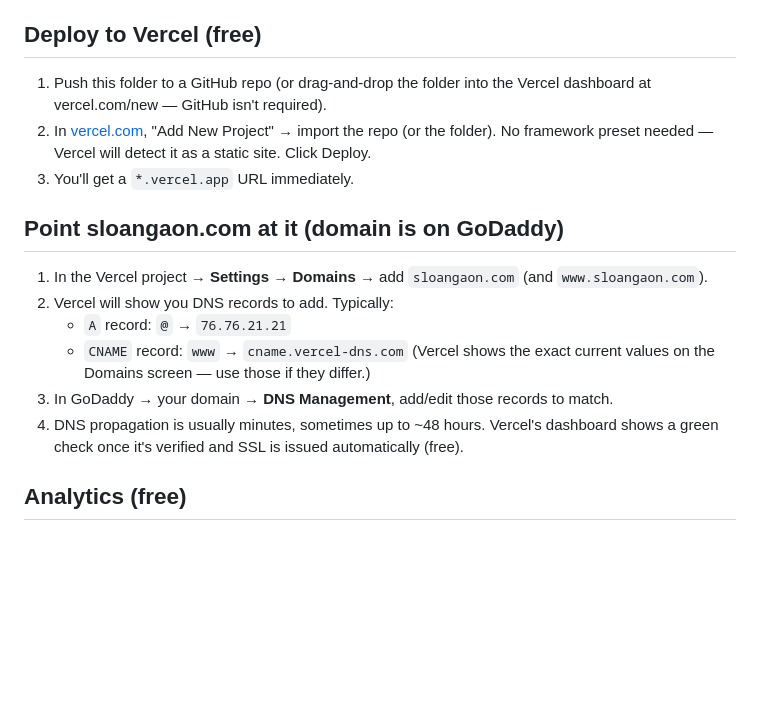
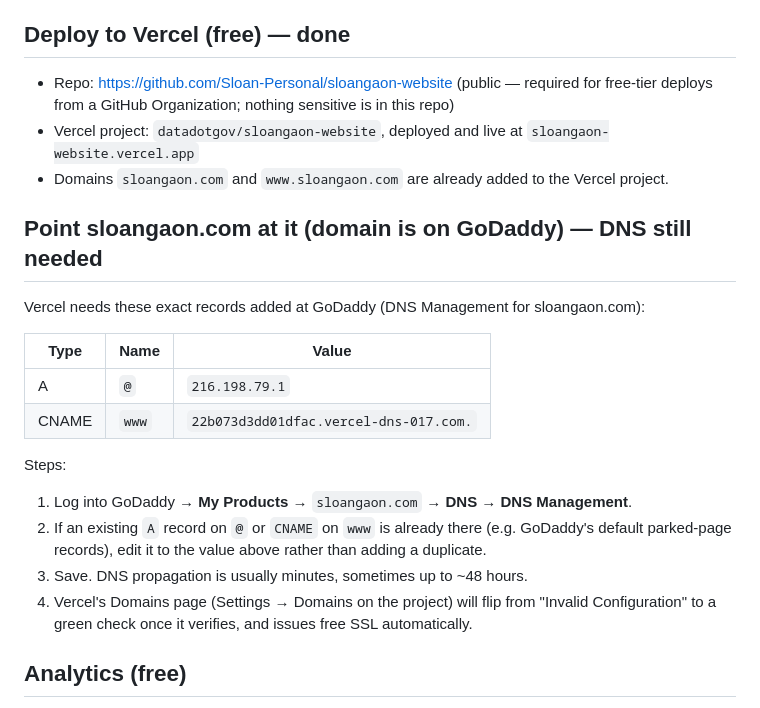
Before and after one commit to Sloan-Personal/sloangaon-website, a Markdown page: README.md, the part around the change. GitHub-like rendering; blank space fills up the shorter version.

Commit message:
Document Vercel deploy + exact GoDaddy DNS records

```diff
--- a/README.md
+++ b/README.md
@@ -17,21 +17,26 @@ A plain HTML/CSS/JS personal site — no build step, no framework, no monthly ho
 - **Book / frameworks downloads**: the current site's "Download" buttons aren't wired to real files, so these now go to a pre-filled `mailto:` to you instead of a dead link. Swap in real PDFs later by dropping them in `assets/` and pointing the button at the file.
 - **Forms** (contact, speaking inquiry, newsletter signup) submit via [FormSubmit](https://formsubmit.co) directly to `sloangaon@gmail.com` — free, no account needed. **The first submission on each form will trigger a one-time "confirm your email" message from FormSubmit** — click confirm or future submissions from that form won't reach you. Test all three forms once after deploying.
 
-## Deploy to Vercel (free)
+## Deploy to Vercel (free) — done
 
-1. Push this folder to a GitHub repo (or drag-and-drop the folder into the Vercel dashboard at vercel.com/new — GitHub isn't required).
-2. In [vercel.com](https://vercel.com), "Add New Project" → import the repo (or the folder). No framework preset needed — Vercel will detect it as a static site. Click Deploy.
-3. You'll get a `*.vercel.app` URL immediately.
+- Repo: https://github.com/Sloan-Personal/sloangaon-website (public — required for free-tier deploys from a GitHub Organization; nothing sensitive is in this repo)
+- Vercel project: `datadotgov/sloangaon-website`, deployed and live at `sloangaon-website.vercel.app`
+- Domains `sloangaon.com` and `www.sloangaon.com` are already added to the Vercel project.
 
-## Point sloangaon.com at it (domain is on GoDaddy)
+## Point sloangaon.com at it (domain is on GoDaddy) — DNS still needed
 
-1. In the Vercel project → **Settings → Domains** → add `sloangaon.com` (and `www.sloangaon.com`).
-2. Vercel will show you DNS records to add. Typically:
-   - `A` record: `@` → `76.76.21.21`
-   - `CNAME` record: `www` → `cname.vercel-dns.com`
-   (Vercel shows the exact current values on the Domains screen — use those if they differ.)
-3. In GoDaddy → your domain → **DNS Management**, add/edit those records to match.
-4. DNS propagation is usually minutes, sometimes up to ~48 hours. Vercel's dashboard shows a green check once it's verified and SSL is issued automatically (free).
+Vercel needs these exact records added at GoDaddy (DNS Management for sloangaon.com):
+
+| Type | Name | Value |
+|---|---|---|
+| A | `@` | `216.198.79.1` |
+| CNAME | `www` | `22b073d3dd01dfac.vercel-dns-017.com.` |
+
+Steps:
+1. Log into GoDaddy → **My Products** → `sloangaon.com` → **DNS** → **DNS Management**.
+2. If an existing `A` record on `@` or `CNAME` on `www` is already there (e.g. GoDaddy's default parked-page records), edit it to the value above rather than adding a duplicate.
+3. Save. DNS propagation is usually minutes, sometimes up to ~48 hours.
+4. Vercel's Domains page (Settings → Domains on the project) will flip from "Invalid Configuration" to a green check once it verifies, and issues free SSL automatically.
 
 ## Analytics (free)
 
```
